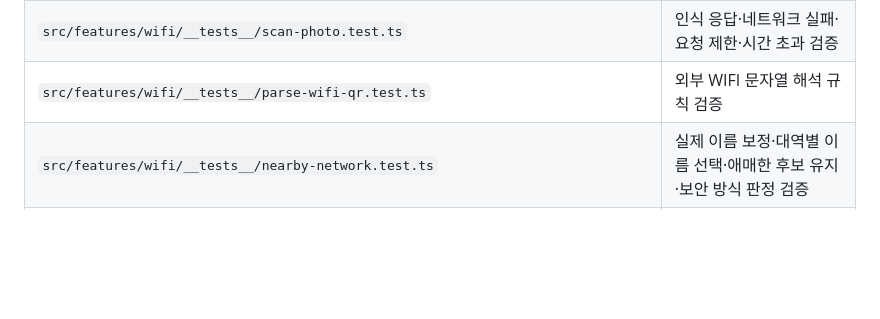
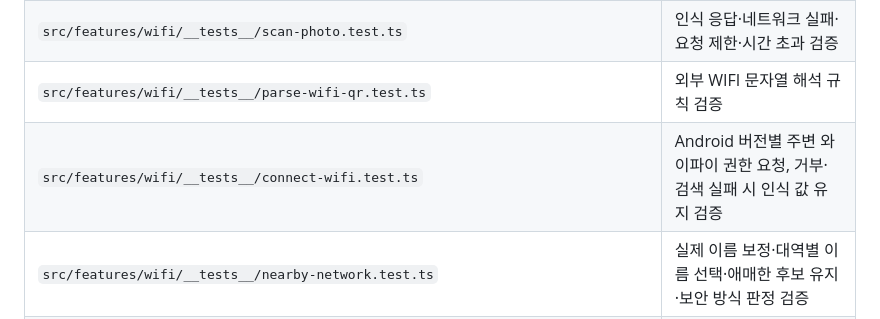
Before and after one commit to Dessert99/wifi-please, a Markdown page: AGENTS.md, the part around the change. GitHub-like rendering; blank space fills up the shorter version.

Commit message:
지침: 주변 와이파이 권한 테스트 파일 책임 추가
Co-Authored-By: Claude Opus 5.5 (1M context) <noreply@anthropic.com>

```diff
--- a/AGENTS.md
+++ b/AGENTS.md
@@ -176,6 +176,7 @@ docs/                            출시 요건과 운영 용량 근거
 | `src/features/wifi/__tests__/share-actions.test.tsx` | 공유·복사 작업 상태와 실제 복사 서비스 조합 검증, 외부 SDK만 대체 |
 | `src/features/wifi/__tests__/scan-photo.test.ts` | 인식 응답·네트워크 실패·요청 제한·시간 초과 검증 |
 | `src/features/wifi/__tests__/parse-wifi-qr.test.ts` | 외부 WIFI 문자열 해석 규칙 검증 |
+| `src/features/wifi/__tests__/connect-wifi.test.ts` | Android 버전별 주변 와이파이 권한 요청, 거부·검색 실패 시 인식 값 유지 검증 |
 | `src/features/wifi/__tests__/nearby-network.test.ts` | 실제 이름 보정·대역별 이름 선택·애매한 후보 유지·보안 방식 판정 검증 |
 | `src/features/wifi/__tests__/wifi-qr.test.ts` | 생성과 해석을 왕복했을 때 원문과 보안 정보 보존 검증 |
 | `modules/wifi-manager/index.ts` | Expo 네이티브 모듈 탐색과 TypeScript 호출 계약 |
```
